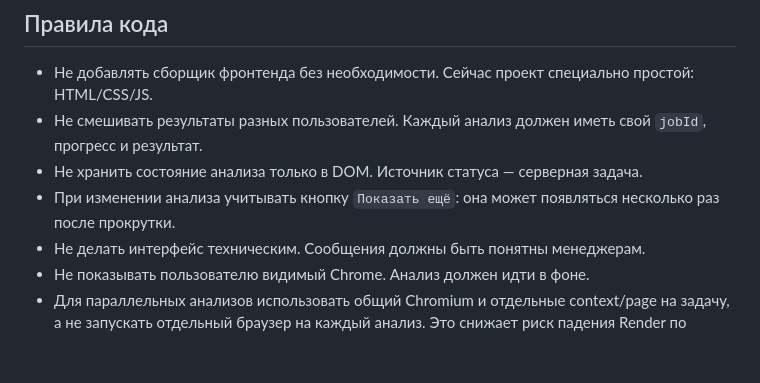
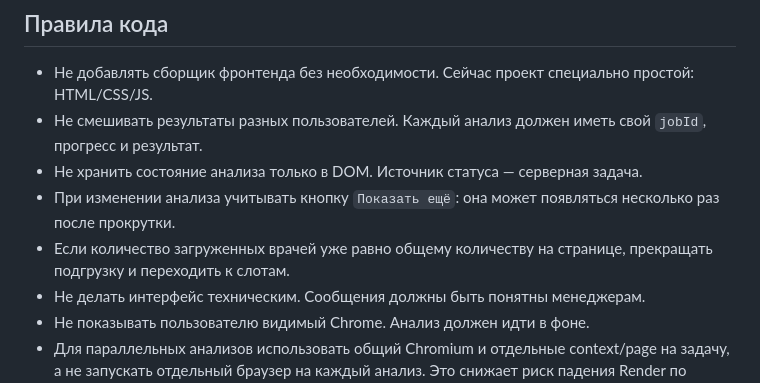
Before and after one commit to fedotova3101/napopravku-slot-analyzer, a Markdown page: Agens.Md, the part around the change. GitHub-like rendering; blank space fills up the shorter version.

```diff
--- a/Agens.Md
+++ b/Agens.Md
@@ -123,6 +123,7 @@ docker run --rm -p 4355:4355 -e PORT=4355 -e PLAYWRIGHT_HEADLESS=true napopravku
 - Не смешивать результаты разных пользователей. Каждый анализ должен иметь свой `jobId`, прогресс и результат.
 - Не хранить состояние анализа только в DOM. Источник статуса — серверная задача.
 - При изменении анализа учитывать кнопку `Показать ещё`: она может появляться несколько раз после прокрутки.
+- Если количество загруженных врачей уже равно общему количеству на странице, прекращать подгрузку и переходить к слотам.
 - Не делать интерфейс техническим. Сообщения должны быть понятны менеджерам.
 - Не показывать пользователю видимый Chrome. Анализ должен идти в фоне.
 - Для параллельных анализов использовать общий Chromium и отдельные context/page на задачу, а не запускать отдельный браузер на каждый анализ. Это снижает риск падения Render по памяти.
```
